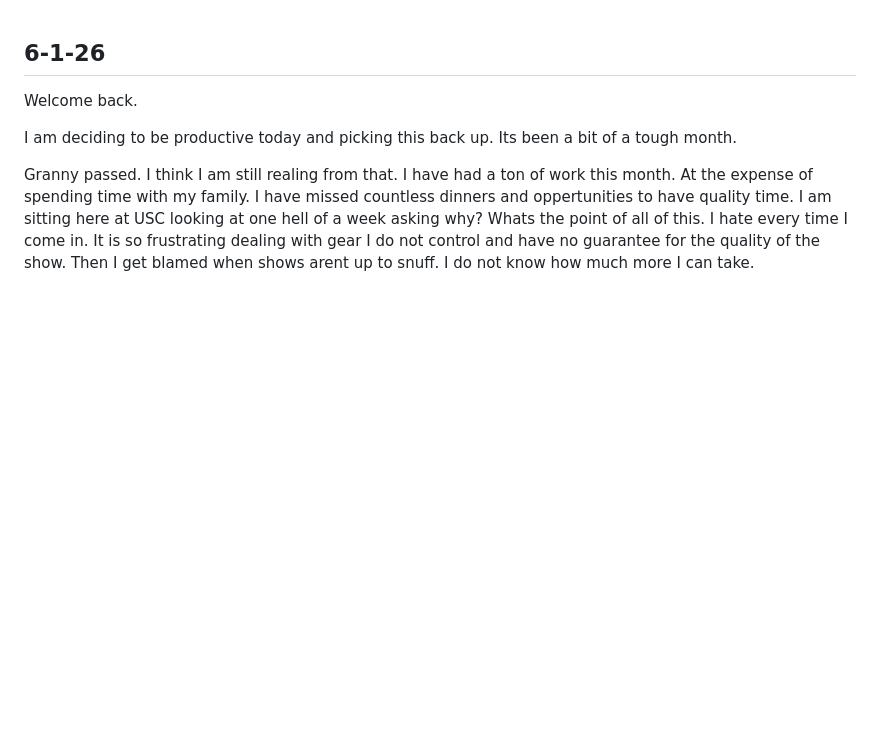
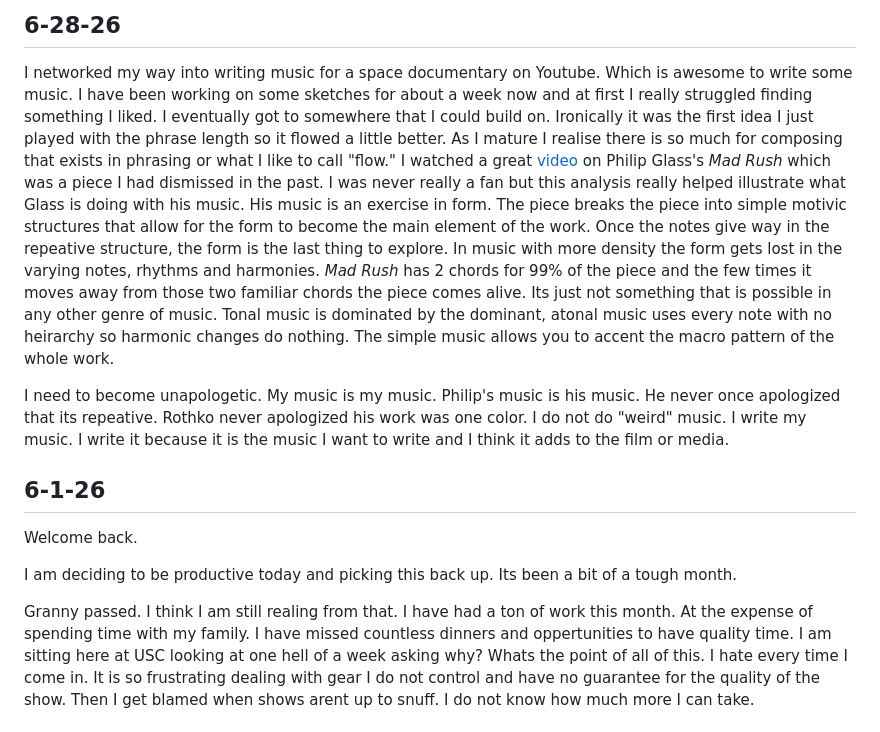
Before and after one commit to cju-media/personal-website, a Markdown page: personal/list/list.md, the part around the change. Drawn GitHub-style; blank space fills up the shorter version.

Commit message:
updated list, finally

```diff
--- a/personal/list/list.md
+++ b/personal/list/list.md
@@ -1,3 +1,9 @@
+## 6-28-26
+I networked my way into writing music for a space documentary on Youtube. Which is awesome to write some music. I have been working on some sketches for about a week now and at first I really struggled finding something I liked. I eventually got to somewhere that I could build on. Ironically it was the first idea I just played with the phrase length so it flowed a little better. As I mature I realise there is so much for composing that exists in phrasing or what I like to call "flow." I watched a great [video](https://www.youtube.com/watch?v=tizP7IFyWig) on Philip Glass's *Mad Rush* which was a piece I had dismissed in the past. I was never really a fan but this analysis really helped illustrate what Glass is doing with his music. His music is an exercise in form. The piece breaks the piece into simple motivic structures that allow for the form to become the main element of the work. Once the notes give way in the repeative structure, the form is the last thing to explore. In music with more density the form gets lost in the varying notes, rhythms and harmonies. *Mad Rush* has 2 chords for 99% of the piece and the few times it moves away from those two familiar chords the piece comes alive. Its just not something that is possible in any other genre of music. Tonal music is dominated by the dominant, atonal music uses every note with no heirarchy so harmonic changes do nothing. The simple music allows you to accent the macro pattern of the whole work.
+
+I need to become unapologetic. My music is my music. Philip's music is his music. He never once apologized that its repeative. Rothko never apologized his work was one color. I do not do "weird" music. I write my music. I write it because it is the music I want to write and I think it adds to the film or media.
+
+
 ## 6-1-26
 Welcome back.
 
```
